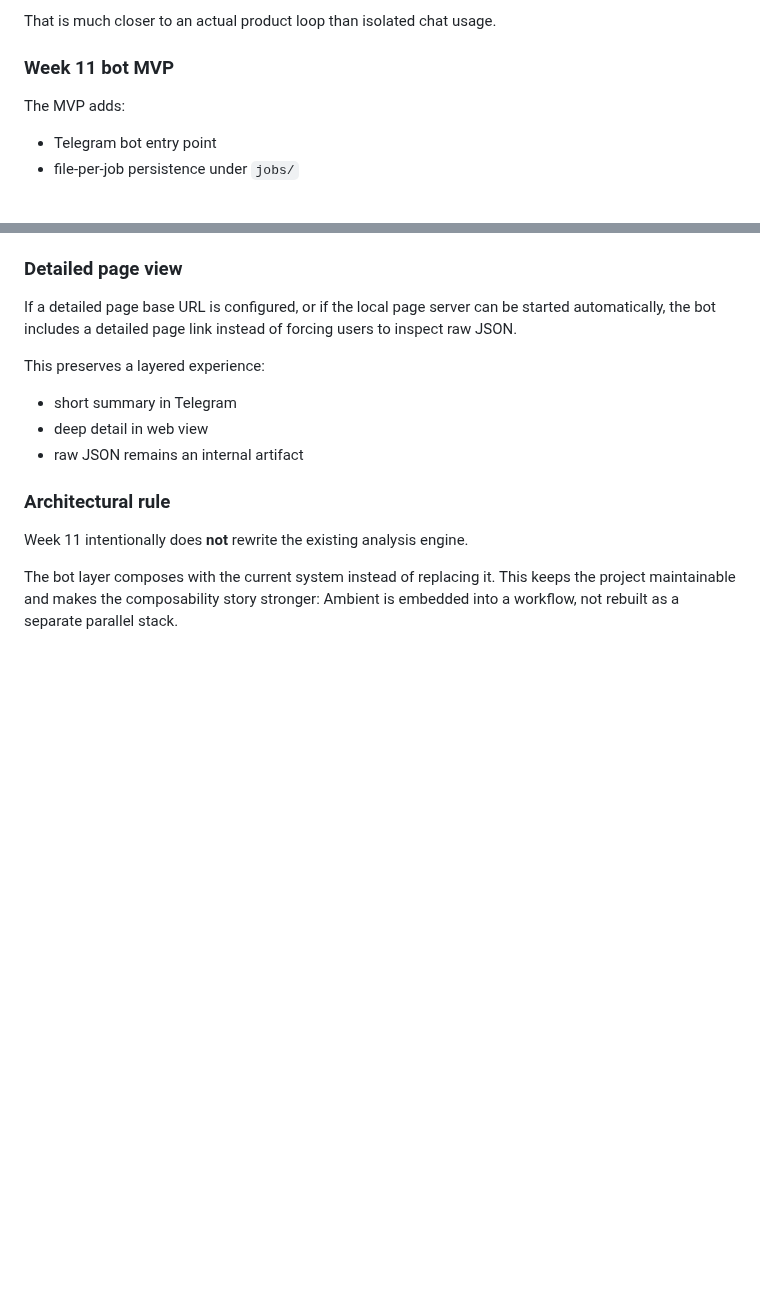
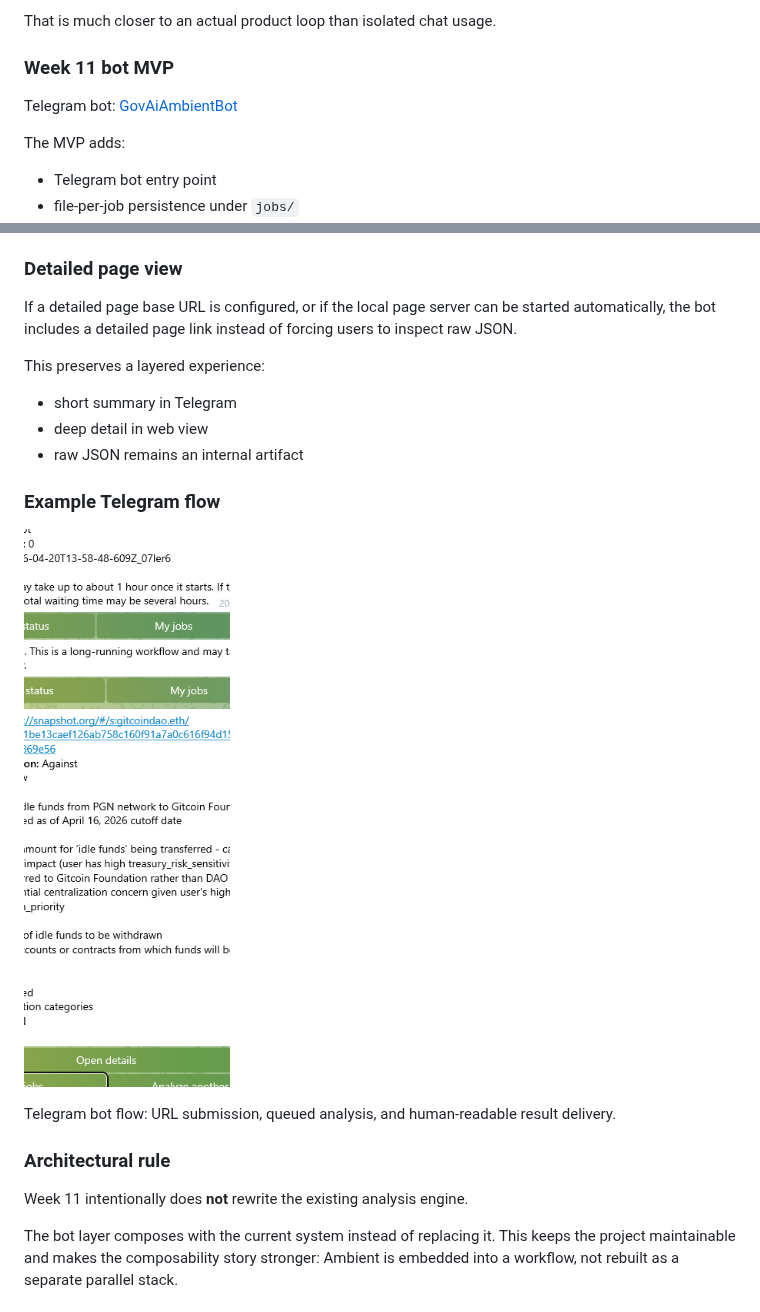
Before and after one commit to denis-skripnik/gov-ai, a Markdown page: README.md, 2 parts joined by grey strips. Drawn GitHub-style; pictures changed too: docs/images/week11-telegram-bot-flow.png (added); blank space fills up the shorter version.

Commit message:
Add Week 11 bot screenshot to README

```diff
--- a/README.md
+++ b/README.md
@@ -76,6 +76,8 @@ That is much closer to an actual product loop than isolated chat usage.
 
 ### Week 11 bot MVP
 
+Telegram bot: [GovAiAmbientBot](https://t.me/GovAiAmbientBot)
+
 The MVP adds:
 - Telegram bot entry point
 - file-per-job persistence under `jobs/`
@@ -133,6 +135,12 @@ This preserves a layered experience:
 - short summary in Telegram
 - deep detail in web view
 - raw JSON remains an internal artifact
+
+### Example Telegram flow
+
+![Week 11 Telegram bot flow](docs/images/week11-telegram-bot-flow.png)
+
+Telegram bot flow: URL submission, queued analysis, and human-readable result delivery.
 
 ### Architectural rule
 
```
